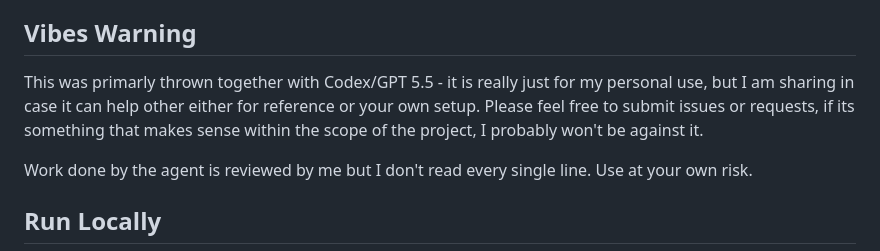
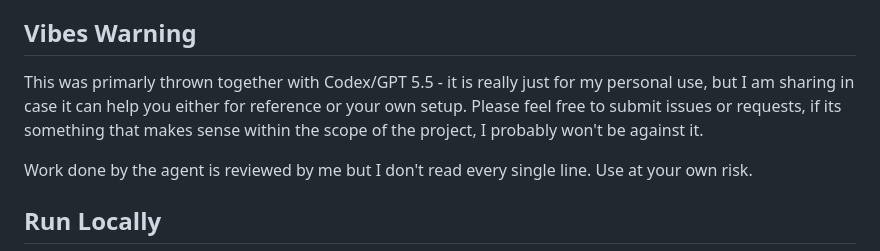
Before and after one commit to GaryJS3/InverterMonitor, a Markdown page: README.md, the part around the change. GitHub-like rendering.

Commit message:
Fix grammar in Vibes Warning section of README
Corrected minor grammatical errors in the README.

```diff
--- a/README.md
+++ b/README.md
@@ -20,7 +20,7 @@ similar controls. Do not expose this app directly to the public internet.
 
 ## Vibes Warning
 
-This was primarly thrown together with Codex/GPT 5.5 - it is really just for my personal use, but I am sharing in case it can help other either for reference or your own setup. Please feel free to submit issues or requests, if its something that makes sense within the scope of the project, I probably won't be against it.
+This was primarly thrown together with Codex/GPT 5.5 - it is really just for my personal use, but I am sharing in case it can help you either for reference or your own setup. Please feel free to submit issues or requests, if its something that makes sense within the scope of the project, I probably won't be against it.
 
 Work done by the agent is reviewed by me but I don't read every single line. Use at your own risk.
 
```
